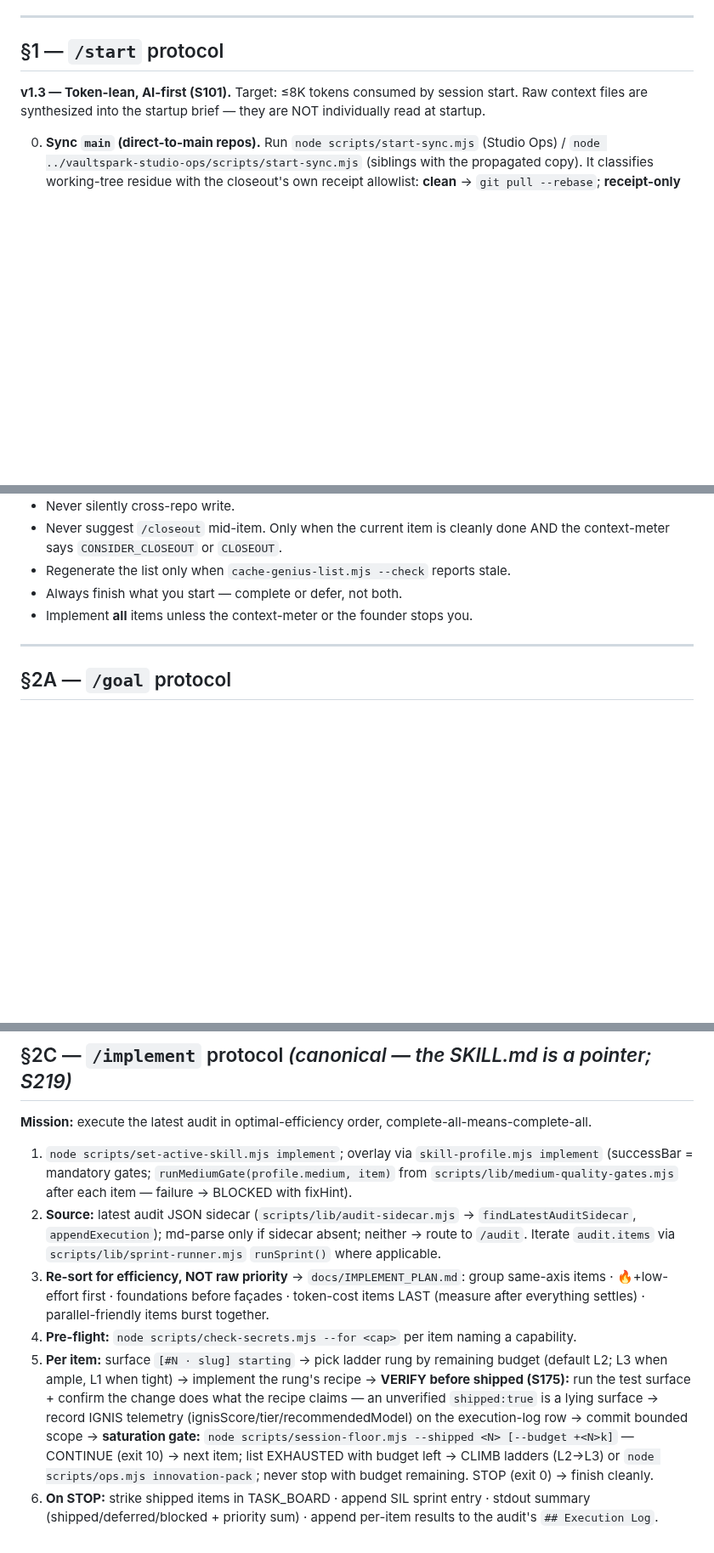
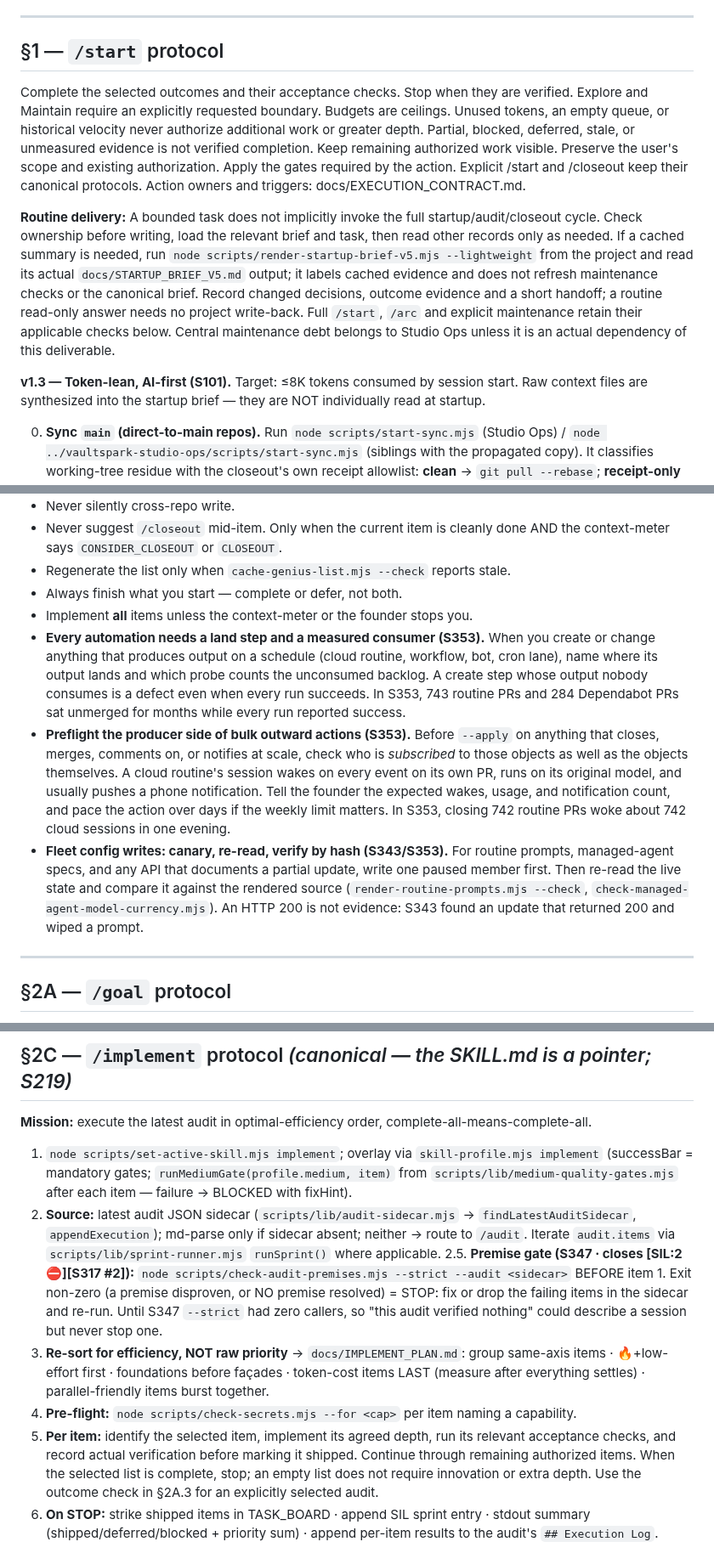
Before and after one commit to VaultSparkStudios/gridiron-gm-play, a Markdown page: docs/SESSION_PROTOCOL.md, 3 parts joined by grey strips. Shown at 85% size. GitHub-like rendering; blank space fills up the shorter version.

```diff
--- a/docs/SESSION_PROTOCOL.md
+++ b/docs/SESSION_PROTOCOL.md
@@ -68,6 +68,13 @@ Natural-language invocation works too. Typing "start" without the slash, or sayi
 ---
 
 ## §1 — `/start` protocol
+
+<!-- execution-contract:start -->
+Complete the selected outcomes and their acceptance checks. Stop when they are verified. Explore and Maintain require an explicitly requested boundary. Budgets are ceilings. Unused tokens, an empty queue, or historical velocity never authorize additional work or greater depth. Partial, blocked, deferred, stale, or unmeasured evidence is not verified completion. Keep remaining authorized work visible. Preserve the user's scope and existing authorization. Apply the gates required by the action. Explicit /start and /closeout keep their canonical protocols.
+Action owners and triggers: docs/EXECUTION_CONTRACT.md.
+<!-- execution-contract:end -->
+
+**Routine delivery:** A bounded task does not implicitly invoke the full startup/audit/closeout cycle. Check ownership before writing, load the relevant brief and task, then read other records only as needed. If a cached summary is needed, run `node scripts/render-startup-brief-v5.mjs --lightweight` from the project and read its actual `docs/STARTUP_BRIEF_V5.md` output; it labels cached evidence and does not refresh maintenance checks or the canonical brief. Record changed decisions, outcome evidence and a short handoff; a routine read-only answer needs no project write-back. Full `/start`, `/arc` and explicit maintenance retain their applicable checks below. Central maintenance debt belongs to Studio Ops unless it is an actual dependency of this deliverable.
 
 **v1.3 — Token-lean, AI-first (S101).** Target: ≤8K tokens consumed by session start. Raw context files are synthesized into the startup brief — they are NOT individually read at startup.
 
@@ -372,6 +379,9 @@ Behavior:
 - Regenerate the list only when `cache-genius-list.mjs --check` reports stale.
 - Always finish what you start — complete or defer, not both.
 - Implement **all** items unless the context-meter or the founder stops you.
+- **Every automation needs a land step and a measured consumer (S353).** When you create or change anything that produces output on a schedule (cloud routine, workflow, bot, cron lane), name where its output lands and which probe counts the unconsumed backlog. A create step whose output nobody consumes is a defect even when every run succeeds. In S353, 743 routine PRs and 284 Dependabot PRs sat unmerged for months while every run reported success.
+- **Preflight the producer side of bulk outward actions (S353).** Before `--apply` on anything that closes, merges, comments on, or notifies at scale, check who is *subscribed* to those objects as well as the objects themselves. A cloud routine's session wakes on every event on its own PR, runs on its original model, and usually pushes a phone notification. Tell the founder the expected wakes, usage, and notification count, and pace the action over days if the weekly limit matters. In S353, closing 742 routine PRs woke about 742 cloud sessions in one evening.
+- **Fleet config writes: canary, re-read, verify by hash (S343/S353).** For routine prompts, managed-agent specs, and any API that documents a partial update, write one paused member first. Then re-read the live state and compare it against the rendered source (`render-routine-prompts.mjs --check`, `check-managed-agent-model-currency.mjs`). An HTTP 200 is not evidence: S343 found an update that returned 200 and wiped a prompt.
 
 ---
 
@@ -467,9 +465,10 @@ Do not recommend full sandbox bypass as the Studio default. Use elevated or unsa
 
 1. `node scripts/set-active-skill.mjs implement`; overlay via `skill-profile.mjs implement` (successBar = mandatory gates; `runMediumGate(profile.medium, item)` from `scripts/lib/medium-quality-gates.mjs` after each item — failure → BLOCKED with fixHint).
 2. **Source:** latest audit JSON sidecar (`scripts/lib/audit-sidecar.mjs` → `findLatestAuditSidecar`, `appendExecution`); md-parse only if sidecar absent; neither → route to `/audit`. Iterate `audit.items` via `scripts/lib/sprint-runner.mjs` `runSprint()` where applicable.
+2.5. **Premise gate (S347 · closes [SIL:2⛔][S317 #2]):** `node scripts/check-audit-premises.mjs --strict --audit <sidecar>` BEFORE item 1. Exit non-zero (a premise disproven, or NO premise resolved) = STOP: fix or drop the failing items in the sidecar and re-run. Until S347 `--strict` had zero callers, so "this audit verified nothing" could describe a session but never stop one.
 3. **Re-sort for efficiency, NOT raw priority** → `docs/IMPLEMENT_PLAN.md`: group same-axis items · 🔥+low-effort first · foundations before façades · token-cost items LAST (measure after everything settles) · parallel-friendly items burst together.
 4. **Pre-flight:** `node scripts/check-secrets.mjs --for <cap>` per item naming a capability.
-5. **Per item:** surface `[#N · slug] starting` → pick ladder rung by remaining budget (default L2; L3 when ample, L1 when tight) → implement the rung's recipe → **VERIFY before shipped (S175):** run the test surface + confirm the change does what the recipe claims — an unverified `shipped:true` is a lying surface → record IGNIS telemetry (ignisScore/tier/recommendedModel) on the execution-log row → commit bounded scope → **saturation gate:** `node scripts/session-floor.mjs --shipped <N> [--budget +<N>k]` — CONTINUE (exit 10) → next item; list EXHAUSTED with budget left → CLIMB ladders (L2→L3) or `node scripts/ops.mjs innovation-pack`; never stop with budget remaining. STOP (exit 0) → finish cleanly.
+5. **Per item:** identify the selected item, implement its agreed depth, run its relevant acceptance checks, and record actual verification before marking it shipped. Continue through remaining authorized items. When the selected list is complete, stop; an empty list does not require innovation or extra depth. Use the outcome check in §2A.3 for an explicitly selected audit.
 6. **On STOP:** strike shipped items in TASK_BOARD · append SIL sprint entry · stdout summary (shipped/deferred/blocked + priority sum) · append per-item results to the audit's `## Execution Log`.
 
 **Rules:** partial ≠ done (mark BLOCKED with reason) · >2 retries on one item → BLOCKED, continue · never skip an existing test surface · idempotent re-runs (execution log skips shipped) · founder-twin unattended mode runs the queue without intermediate prompts. Render `plan` + `sprint` briefs via `skill-brief.mjs`.
```
Also changed, not shown: other parts of docs/SESSION_PROTOCOL.md (+27 -48 lines), docs/SKILL_MAP.md (+1 -1 lines), prompts/start.md (+1 -0 lines).
